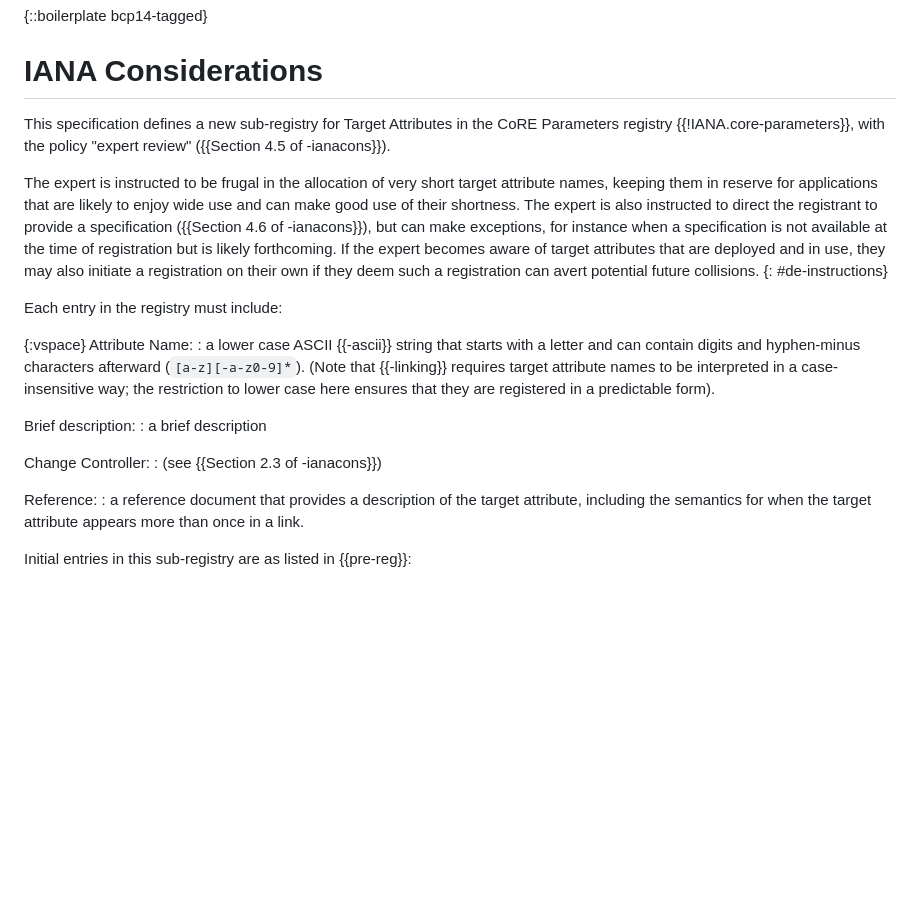
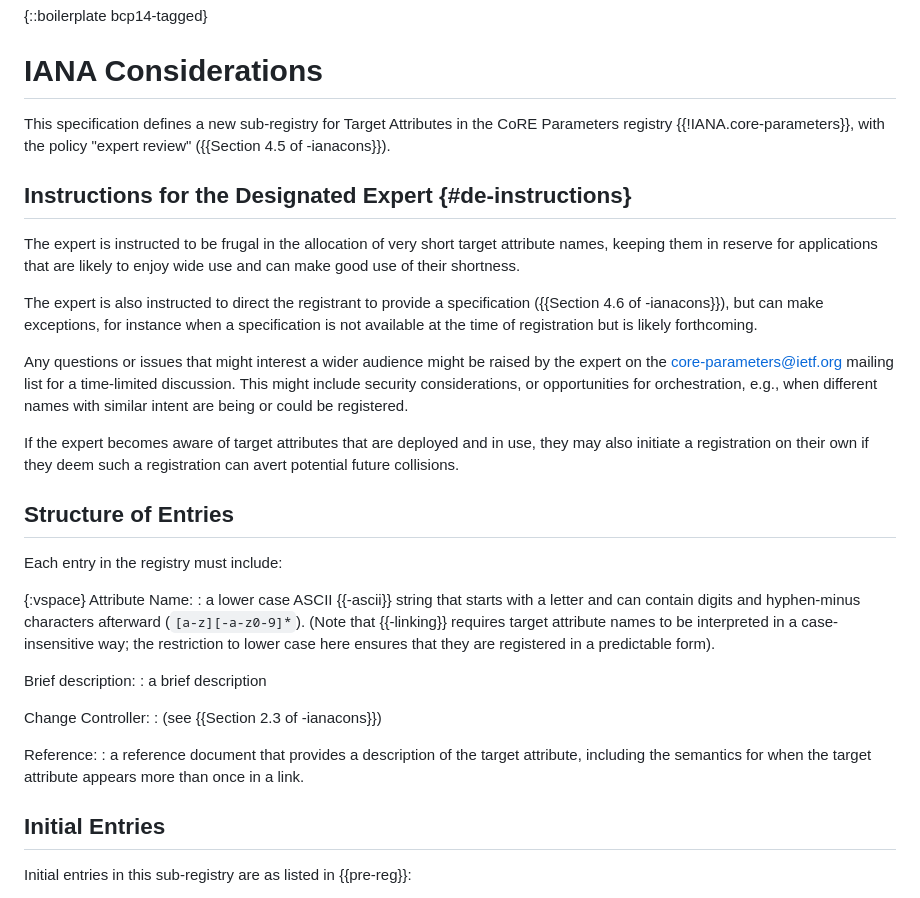
Before and after one commit to core-wg/core-target-attr, a Markdown page: draft-ietf-core-target-attr.md, the part around the change. Rendered like a GitHub page; blank space fills up the shorter version.

Commit message:
Add expert instructions for mailing list usage
Add structure to expert instructions as well as the entire IANA
considerations section.

```diff
--- a/draft-ietf-core-target-attr.md
+++ b/draft-ietf-core-target-attr.md
@@ -116,17 +116,30 @@ This specification defines a new sub-registry for Target Attributes in
 the CoRE Parameters registry {{!IANA.core-parameters}}, with the policy
 "expert review" ({{Section 4.5 of -ianacons}}).
 
+## Instructions for the Designated Expert {#de-instructions}
+
 The expert is instructed to be frugal in the allocation of very short
 target attribute names, keeping them in reserve for applications that
 are likely to enjoy wide use and can make good use of their shortness.
+
 The expert is also instructed to direct the registrant to provide a
 specification ({{Section 4.6 of -ianacons}}), but can make exceptions,
 for instance when a specification is not available at the time of
 registration but is likely forthcoming.
+
+Any questions or issues that might interest a wider audience might be
+raised by the expert on the core-parameters@ietf.org mailing list for
+a time-limited discussion.
+This might include security considerations, or opportunities for
+orchestration, e.g., when different names with similar intent are
+being or could be registered.
+
 If the expert becomes aware of target attributes that are deployed and
 in use, they may also initiate a registration on their own if
 they deem such a registration can avert potential future collisions.
-{: #de-instructions}
+
+
+## Structure of Entries
 
 Each entry in the registry must include:
 
@@ -150,6 +163,7 @@ Reference:
   attribute, including the semantics for when the target attribute
   appears more than once in a link.
 
+## Initial Entries
 
 Initial entries in this sub-registry are as listed in {{pre-reg}}:
 
```
